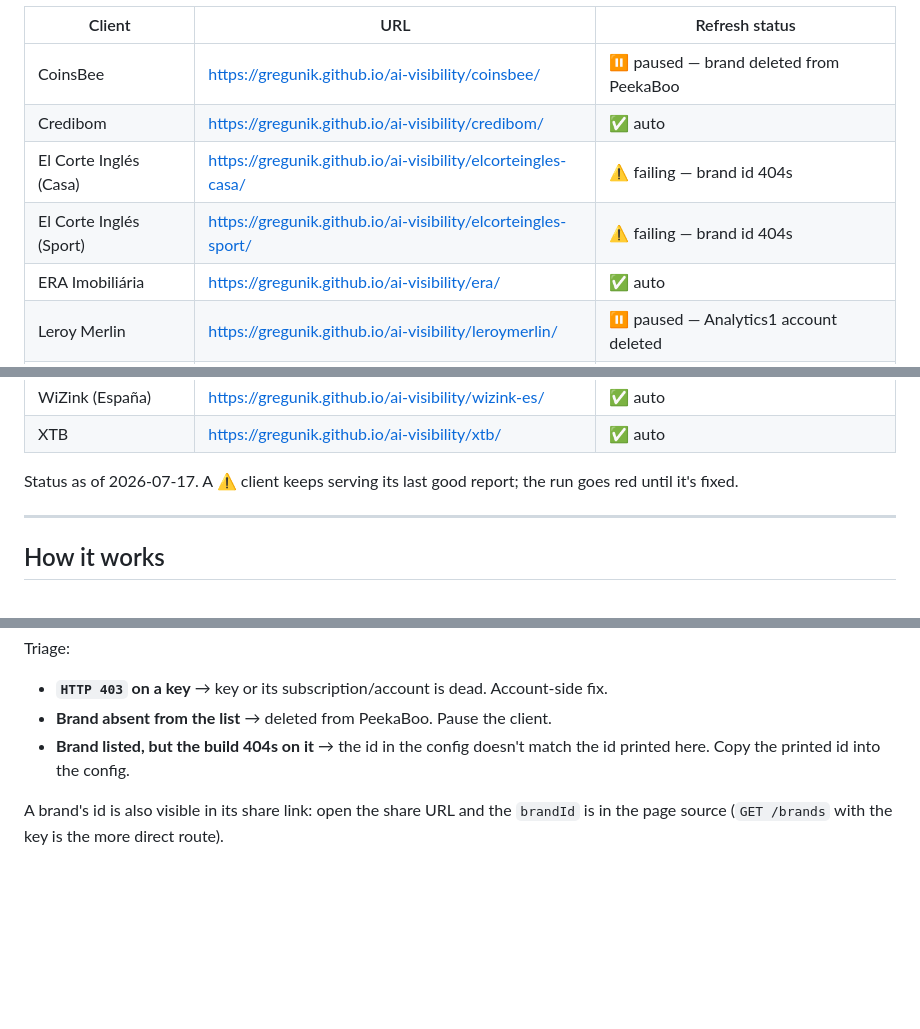
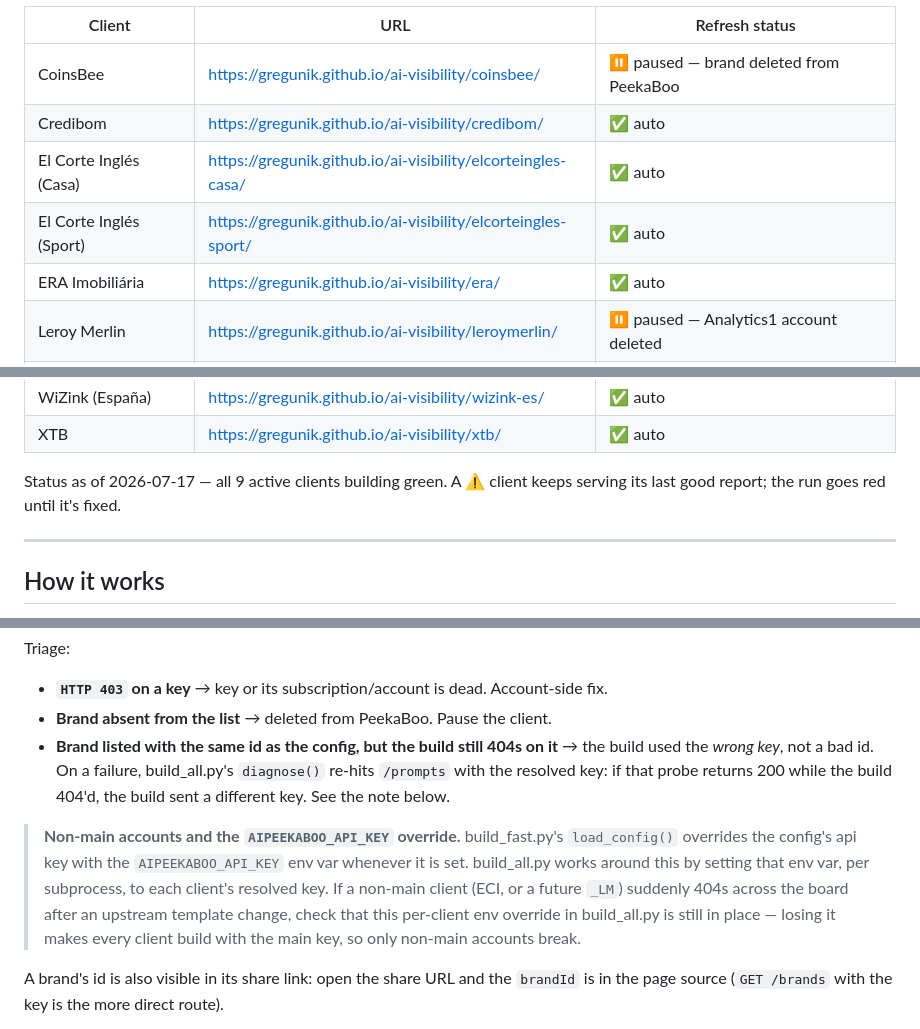
Before and after one commit to GregUniK/ai-visibility, a Markdown page: README.md, 3 parts joined by grey strips. Drawn GitHub-style; blank space fills up the shorter version.

Commit message:
docs(readme): ECI now green; correct the 404 triage to the real cause
Both El Corte Inglés reports are building and serving fresh data (verified
2026-07-12 live). Mark them ✅ auto and rewrite the triage: a brand that's
listed with the right id but still 404s means the wrong key was used, not a
stale id. Document the AIPEEKABOO_API_KEY override and the per-client env
workaround so a future upstream change that reintroduces the bug is quick to
spot.

Co-Authored-By: Claude Opus 4.8 <noreply@anthropic.com>

```diff
--- a/README.md
+++ b/README.md
@@ -10,8 +10,8 @@ Index of all reports: https://gregunik.github.io/ai-visibility/tasks/
 |---|---|---|
 | CoinsBee | https://gregunik.github.io/ai-visibility/coinsbee/ | ⏸ paused — brand deleted from PeekaBoo |
 | Credibom | https://gregunik.github.io/ai-visibility/credibom/ | ✅ auto |
-| El Corte Inglés (Casa) | https://gregunik.github.io/ai-visibility/elcorteingles-casa/ | ⚠️ failing — brand id 404s |
-| El Corte Inglés (Sport) | https://gregunik.github.io/ai-visibility/elcorteingles-sport/ | ⚠️ failing — brand id 404s |
+| El Corte Inglés (Casa) | https://gregunik.github.io/ai-visibility/elcorteingles-casa/ | ✅ auto |
+| El Corte Inglés (Sport) | https://gregunik.github.io/ai-visibility/elcorteingles-sport/ | ✅ auto |
 | ERA Imobiliária | https://gregunik.github.io/ai-visibility/era/ | ✅ auto |
 | Leroy Merlin | https://gregunik.github.io/ai-visibility/leroymerlin/ | ⏸ paused — Analytics1 account deleted |
 | REDUNIQ | https://gregunik.github.io/ai-visibility/reduniq/ | ✅ auto |
@@ -21,7 +21,7 @@ Index of all reports: https://gregunik.github.io/ai-visibility/tasks/
 | WiZink (España) | https://gregunik.github.io/ai-visibility/wizink-es/ | ✅ auto |
 | XTB | https://gregunik.github.io/ai-visibility/xtb/ | ✅ auto |
 
-Status as of 2026-07-17. A ⚠️ client keeps serving its last good report; the run goes red until it's fixed.
+Status as of 2026-07-17 — all 9 active clients building green. A ⚠️ client keeps serving its last good report; the run goes red until it's fixed.
 
 ---
 
@@ -127,8 +127,18 @@ AIPEEKABOO_API_KEY_LM: HTTP 403 — Forbidden
 Triage:
 - **`HTTP 403` on a key** → key or its subscription/account is dead. Account-side fix.
 - **Brand absent from the list** → deleted from PeekaBoo. Pause the client.
-- **Brand listed, but the build 404s on it** → the id in the config doesn't match the
-  id printed here. Copy the printed id into the config.
+- **Brand listed with the same id as the config, but the build still 404s on it** →
+  the build used the *wrong key*, not a bad id. On a failure, build_all.py's
+  `diagnose()` re-hits `/prompts` with the resolved key: if that probe returns 200
+  while the build 404'd, the build sent a different key. See the note below.
+
+> **Non-main accounts and the `AIPEEKABOO_API_KEY` override.** build_fast.py's
+> `load_config()` overrides the config's api key with the `AIPEEKABOO_API_KEY` env var
+> whenever it is set. build_all.py works around this by setting that env var, per
+> subprocess, to each client's resolved key. If a non-main client (ECI, or a future
+> `_LM`) suddenly 404s across the board after an upstream template change, check that
+> this per-client env override in build_all.py is still in place — losing it makes
+> every client build with the main key, so only non-main accounts break.
 
 A brand's id is also visible in its share link: open the share URL and the `brandId`
 is in the page source (`GET /brands` with the key is the more direct route).
```
